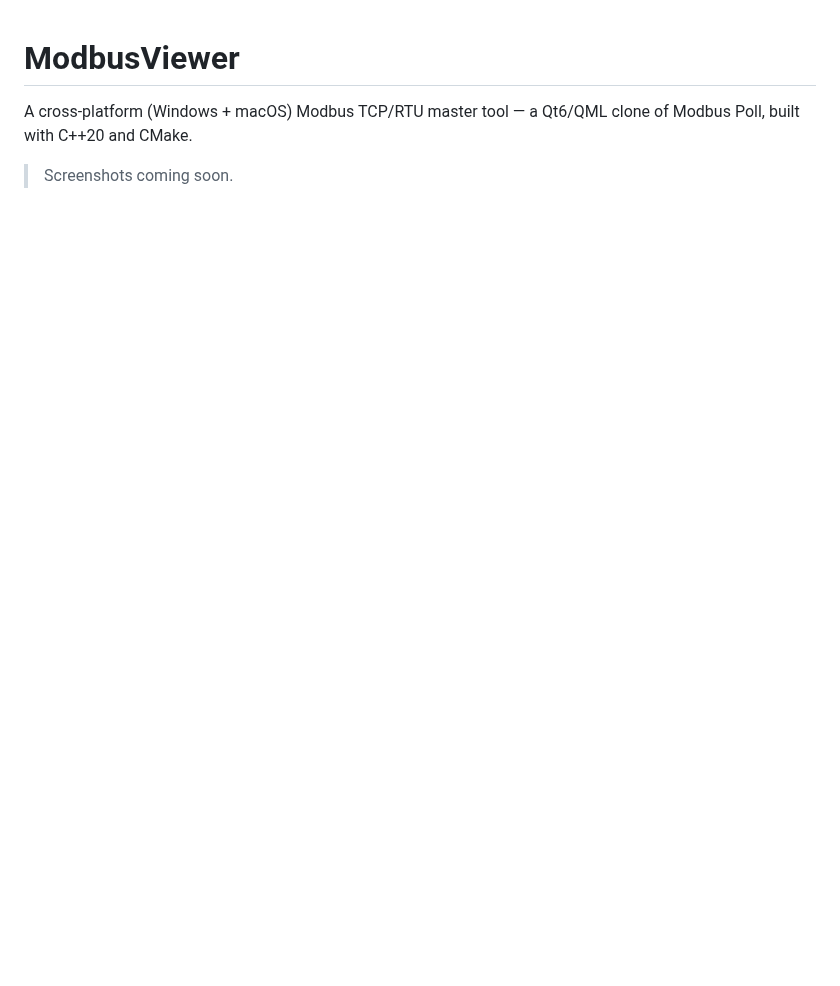
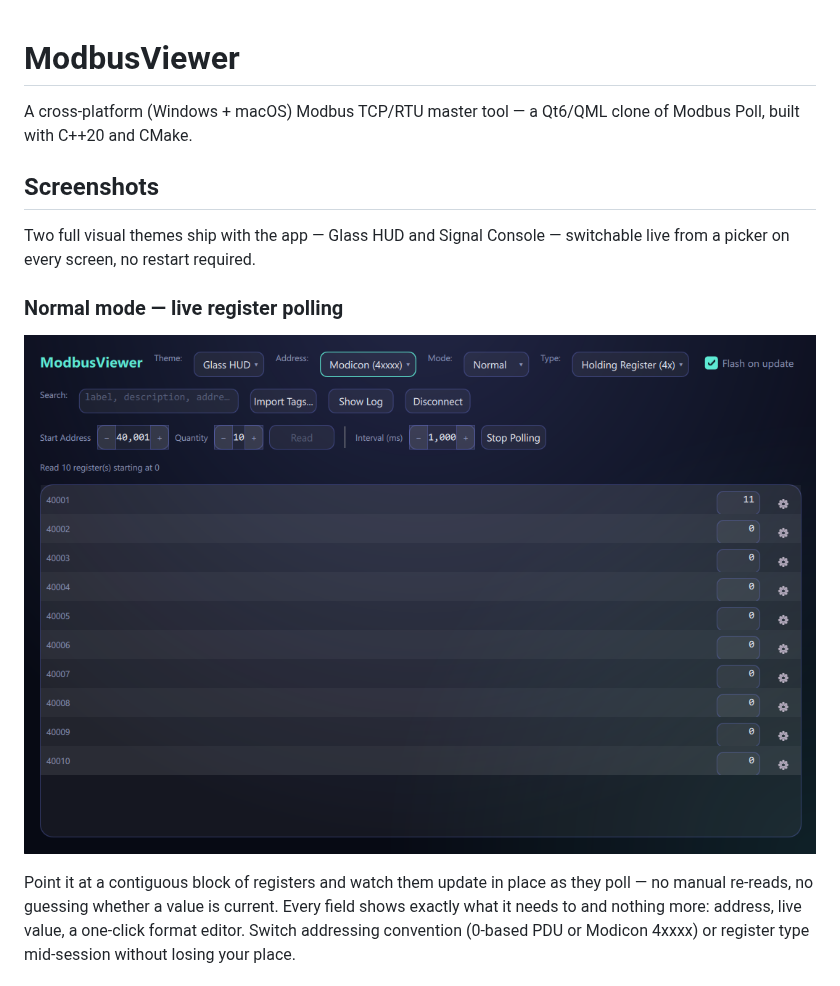
Before and after one commit to projnikdroid/ModbusViewer, a Markdown page: README.md, the part around one of its changes. Drawn GitHub-style; pictures changed too: docs/screenshots/Normal-View.png (added); blank space fills up the shorter version.

```diff
--- a/README.md
+++ b/README.md
@@ -3,4 +3,18 @@
 A cross-platform (Windows + macOS) Modbus TCP/RTU master tool — a Qt6/QML clone of
 Modbus Poll, built with C++20 and CMake.
 
-> Screenshots coming soon.
+## Screenshots
+
+Two full visual themes ship with the app — Glass HUD and Signal Console — switchable
+live from a picker on every screen, no restart required.
+
+### Normal mode — live register polling
+
+![Normal mode: continuous polling of a Holding Register block](docs/screenshots/Normal-View.png)
+
+Point it at a contiguous block of registers and watch them update in place as they
+poll — no manual re-reads, no guessing whether a value is current. Every field shows
+exactly what it needs to and nothing more: address, live value, a one-click format
+editor. Switch addressing convention (0-based PDU or Modicon 4xxxx) or register type
+mid-session without losing your place.
+
```
Also changed, not shown: other parts of README.md (+31 -0 lines), docs/screenshots/Favorites-Card-View.png (added), docs/screenshots/Favorites-View.png (added), 6 other files.
